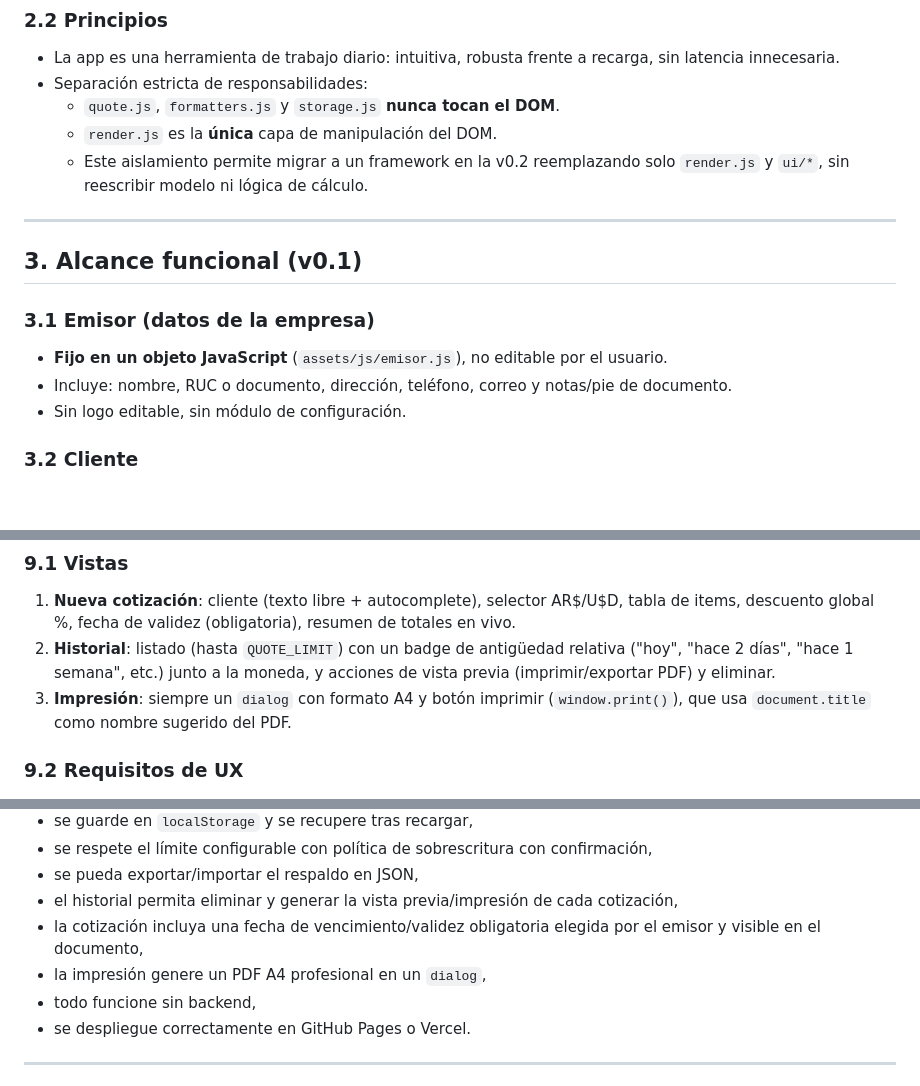
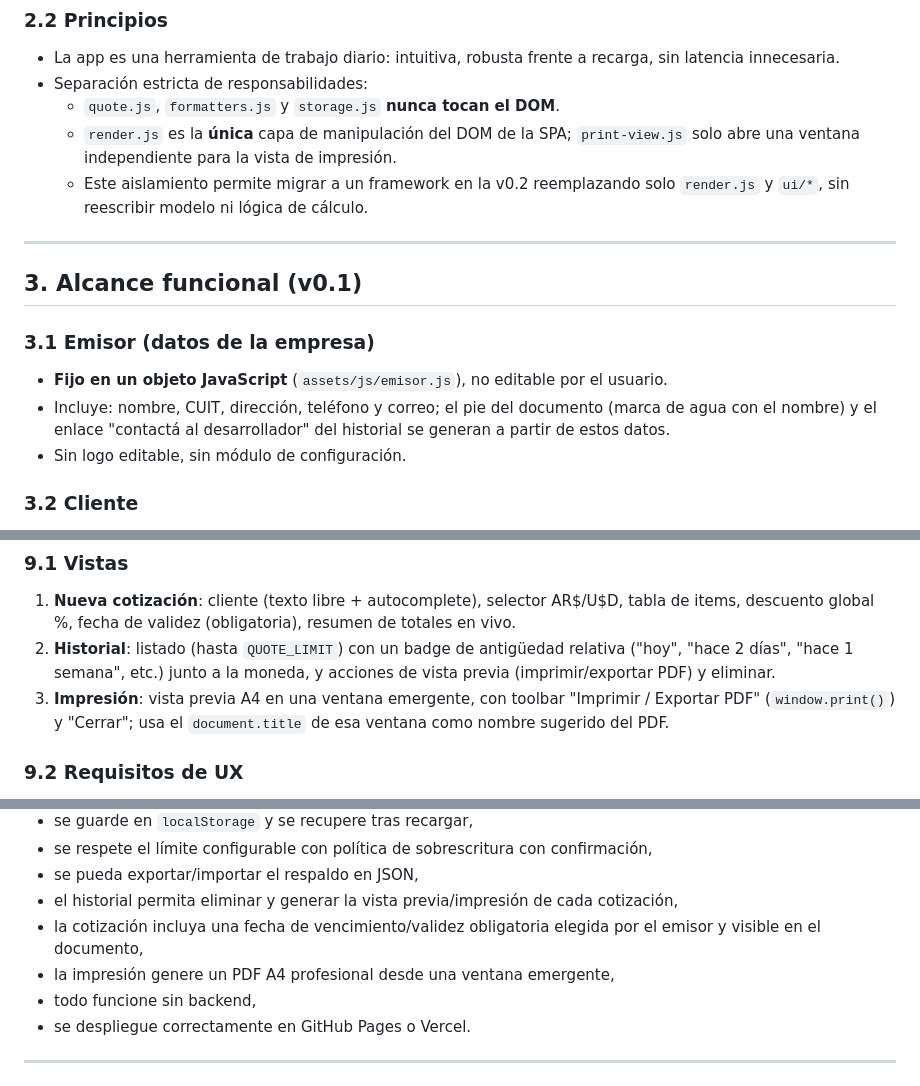
Before and after one commit to coxmau77/cotizador-virtual, a Markdown page: README.md, 3 parts joined by grey strips. GitHub-like rendering; blank space fills up the shorter version.

```diff
--- a/README.md
+++ b/README.md
@@ -32,7 +34,7 @@ Producto local-first orientado a uso individual o de pequeña empresa, con foco
 - La app es una herramienta de trabajo diario: intuitiva, robusta frente a recarga, sin latencia innecesaria.
 - Separación estricta de responsabilidades:
   - `quote.js`, `formatters.js` y `storage.js` **nunca tocan el DOM**.
-  - `render.js` es la **única** capa de manipulación del DOM.
+  - `render.js` es la **única** capa de manipulación del DOM de la SPA; `print-view.js` solo abre una ventana independiente para la vista de impresión.
   - Este aislamiento permite migrar a un framework en la v0.2 reemplazando solo `render.js` y `ui/*`, sin reescribir modelo ni lógica de cálculo.
 
 ---
@@ -42,7 +44,7 @@ Producto local-first orientado a uso individual o de pequeña empresa, con foco
 ### 3.1 Emisor (datos de la empresa)
 
 - **Fijo en un objeto JavaScript** (`assets/js/emisor.js`), no editable por el usuario.
-- Incluye: nombre, RUC o documento, dirección, teléfono, correo y notas/pie de documento.
+- Incluye: nombre, CUIT, dirección, teléfono y correo; el pie del documento (marca de agua con el nombre) y el enlace "contactá al desarrollador" del historial se generan a partir de estos datos.
 - Sin logo editable, sin módulo de configuración.
 
 ### 3.2 Cliente
@@ -215,7 +221,7 @@ export const CONFIG = {
 
 1. **Nueva cotización**: cliente (texto libre + autocomplete), selector AR$/U$D, tabla de items, descuento global %, fecha de validez (obligatoria), resumen de totales en vivo.
 2. **Historial**: listado (hasta `QUOTE_LIMIT`) con un badge de antigüedad relativa ("hoy", "hace 2 días", "hace 1 semana", etc.) junto a la moneda, y acciones de vista previa (imprimir/exportar PDF) y eliminar.
-3. **Impresión**: siempre un `dialog` con formato A4 y botón imprimir (`window.print()`), que usa `document.title` como nombre sugerido del PDF.
+3. **Impresión**: vista previa A4 en una ventana emergente, con toolbar "Imprimir / Exportar PDF" (`window.print()`) y "Cerrar"; usa el `document.title` de esa ventana como nombre sugerido del PDF.
 
 ### 9.2 Requisitos de UX
 
@@ -271,7 +277,7 @@ La v0.1 estará terminada cuando:
 - se pueda exportar/importar el respaldo en JSON,
 - el historial permita eliminar y generar la vista previa/impresión de cada cotización,
 - la cotización incluya una fecha de vencimiento/validez obligatoria elegida por el emisor y visible en el documento,
-- la impresión genere un PDF A4 profesional en un `dialog`,
+- la impresión genere un PDF A4 profesional desde una ventana emergente,
 - todo funcione sin backend,
 - se despliegue correctamente en GitHub Pages o Vercel.
 
```
Also changed, not shown: other parts of README.md (+16 -10 lines).
